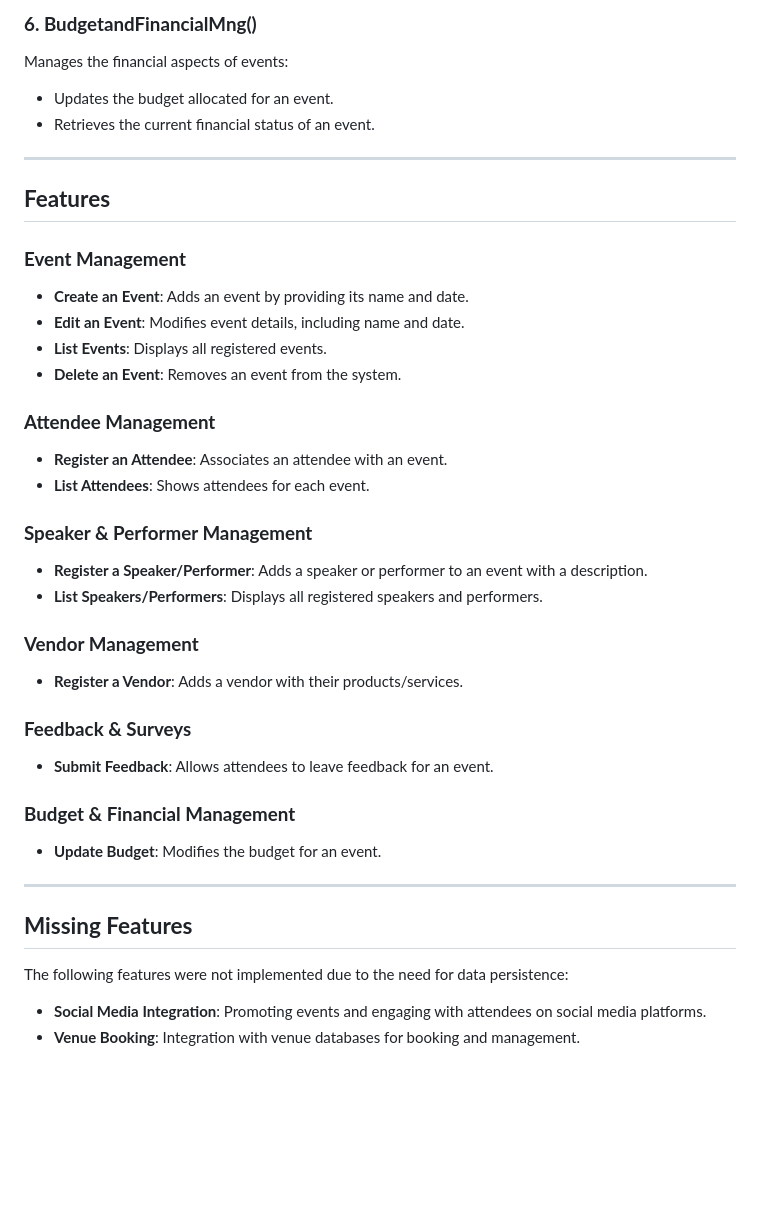
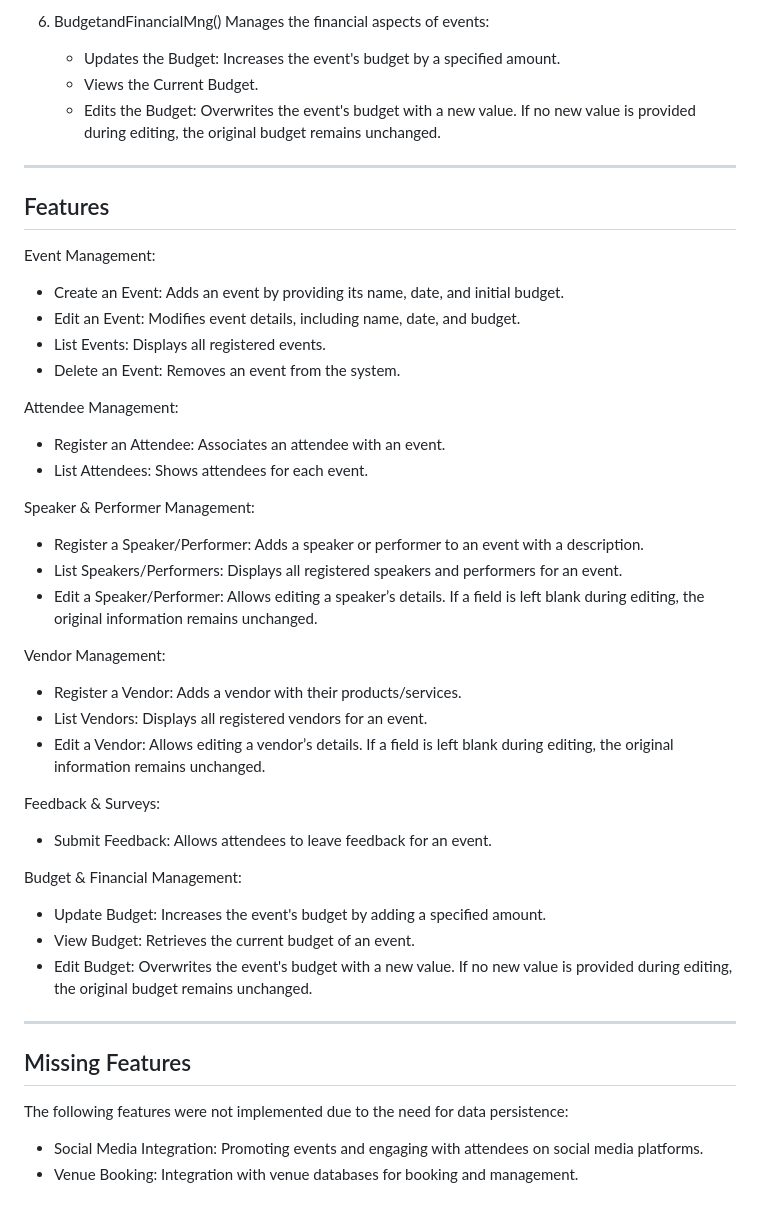
Before and after one commit to MarceloPalmeira/software-project-v2, a Markdown page: README.md, the part around the change printed below. Rendered like a GitHub page; blank space fills up the shorter version.

```diff
--- a/README.md
+++ b/README.md
@@ -66,39 +62,50 @@ Handles vendor registration and services:
 
-### **6. BudgetandFinancialMng()**
-Manages the financial aspects of events:
-- Updates the budget allocated for an event.
-- Retrieves the current financial status of an event.
+6. BudgetandFinancialMng()
+   Manages the financial aspects of events:
+   - Updates the Budget: Increases the event's budget by a specified amount.
+   - Views the Current Budget.
+   - Edits the Budget: Overwrites the event's budget with a new value.
+     If no new value is provided during editing, the original budget remains unchanged.
 
 ---
 
-## **Features**
+## Features
 
-### **Event Management**
-- **Create an Event**: Adds an event by providing its name and date.
-- **Edit an Event**: Modifies event details, including name and date.
-- **List Events**: Displays all registered events.
-- **Delete an Event**: Removes an event from the system.
+Event Management:
+- Create an Event: Adds an event by providing its name, date, and initial budget.
+- Edit an Event: Modifies event details, including name, date, and budget.
+- List Events: Displays all registered events.
+- Delete an Event: Removes an event from the system.
 
-### **Attendee Management**
-- **Register an Attendee**: Associates an attendee with an event.
-- **List Attendees**: Shows attendees for each event.
+Attendee Management:
+- Register an Attendee: Associates an attendee with an event.
+- List Attendees: Shows attendees for each event.
 
-### **Speaker & Performer Management**
-- **Register a Speaker/Performer**: Adds a speaker or performer to an event with a description.
-- **List Speakers/Performers**: Displays all registered speakers and performers.
+Speaker & Performer Management:
+- Register a Speaker/Performer: Adds a speaker or performer to an event with a description.
+- List Speakers/Performers: Displays all registered speakers and performers for an event.
+- Edit a Speaker/Performer: Allows editing a speaker’s details.
+  If a field is left blank during editing, the original information remains unchanged.
 
-### **Vendor Management**
-- **Register a Vendor**: Adds a vendor with their products/services.
+Vendor Management:
+- Register a Vendor: Adds a vendor with their products/services.
+- List Vendors: Displays all registered vendors for an event.
+- Edit a Vendor: Allows editing a vendor’s details.
+  If a field is left blank during editing, the original information remains unchanged.
 
-### **Feedback & Surveys**
-- **Submit Feedback**: Allows attendees to leave feedback for an event.
+Feedback & Surveys:
+- Submit Feedback: Allows attendees to leave feedback for an event.
 
-### **Budget & Financial Management**
-- **Update Budget**: Modifies the budget for an event.
+Budget & Financial Management:
+- Update Budget: Increases the event's budget by adding a specified amount.
+- View Budget: Retrieves the current budget of an event.
+- Edit Budget: Overwrites the event's budget with a new value.
+  If no new value is provided during editing, the original budget remains unchanged.
 
 ---
 
-## **Missing Features**
+## Missing Features
+
 The following features were not implemented due to the need for data persistence:
-- **Social Media Integration**: Promoting events and engaging with attendees on social media platforms.
-- **Venue Booking**: Integration with venue databases for booking and management.
+- Social Media Integration: Promoting events and engaging with attendees on social media platforms.
+- Venue Booking: Integration with venue databases for booking and management.
```
Also changed, not shown: other parts of README.md (+39 -43 lines).
